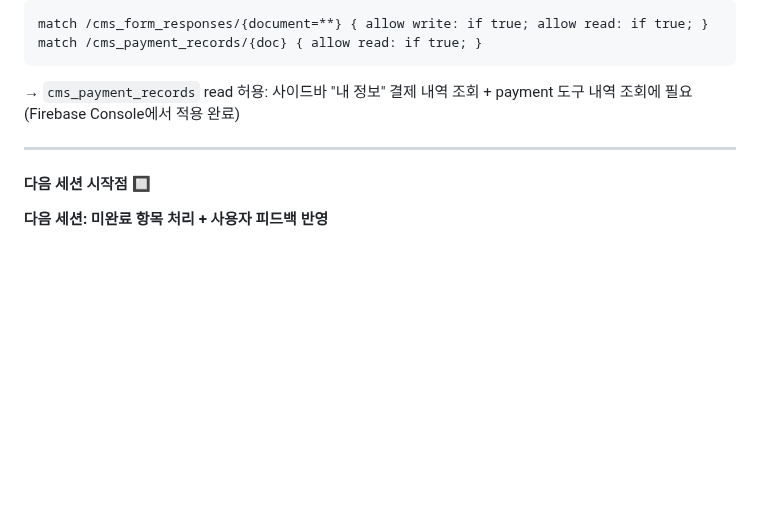
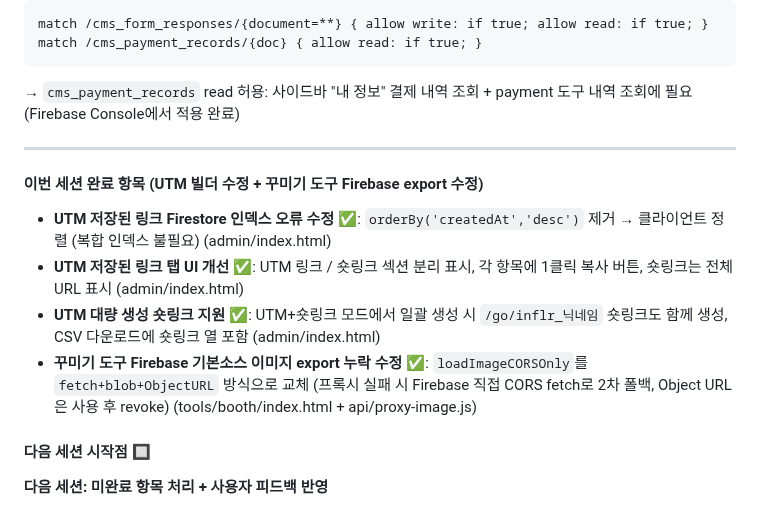
Before and after one commit to beybusiness-bit/lmp-website, a Markdown page: CLAUDE.md, the part around the change. Rendered like a GitHub page; blank space fills up the shorter version.

Commit message:
docs: CLAUDE.md 세션 완료 항목 갱신
https://claude.ai/code/session_01EWaPuWTtbCEFAWpYFSS55w

```diff
--- a/CLAUDE.md
+++ b/CLAUDE.md
@@ -803,6 +803,12 @@ match /cms_payment_records/{doc} { allow read: if true; }
 
 ---
 
+#### 이번 세션 완료 항목 (UTM 빌더 수정 + 꾸미기 도구 Firebase export 수정)
+- **UTM 저장된 링크 Firestore 인덱스 오류 수정** ✅: `orderBy('createdAt','desc')` 제거 → 클라이언트 정렬 (복합 인덱스 불필요) (admin/index.html)
+- **UTM 저장된 링크 탭 UI 개선** ✅: UTM 링크 / 숏링크 섹션 분리 표시, 각 항목에 1클릭 복사 버튼, 숏링크는 전체 URL 표시 (admin/index.html)
+- **UTM 대량 생성 숏링크 지원** ✅: UTM+숏링크 모드에서 일괄 생성 시 `/go/inflr_닉네임` 숏링크도 함께 생성, CSV 다운로드에 숏링크 열 포함 (admin/index.html)
+- **꾸미기 도구 Firebase 기본소스 이미지 export 누락 수정** ✅: `loadImageCORSOnly`를 `fetch+blob+ObjectURL` 방식으로 교체 (프록시 실패 시 Firebase 직접 CORS fetch로 2차 폴백, Object URL은 사용 후 revoke) (tools/booth/index.html + api/proxy-image.js)
+
 #### 다음 세션 시작점 🔲
 
 **다음 세션: 미완료 항목 처리 + 사용자 피드백 반영**
```
